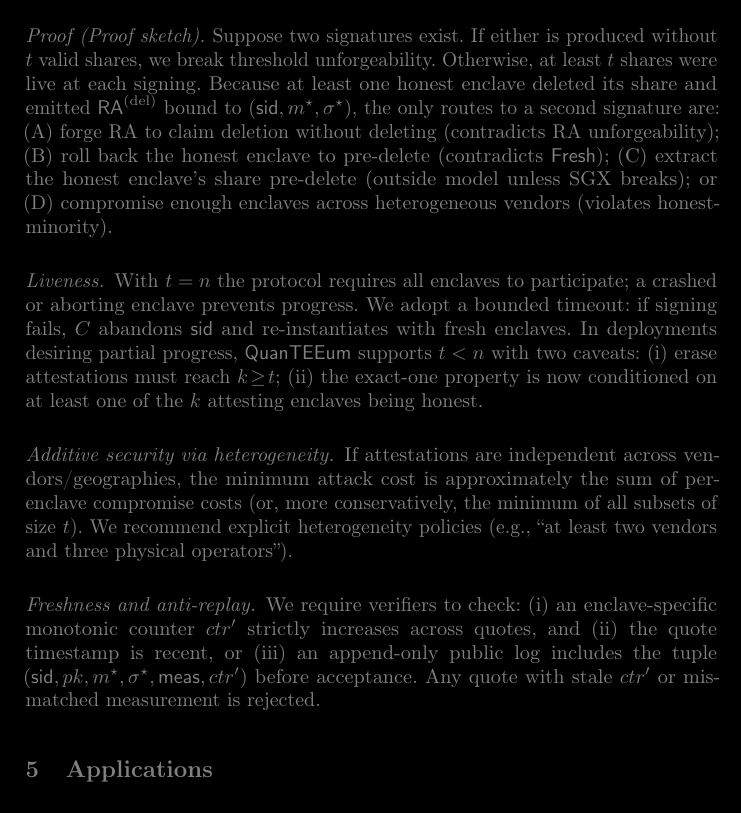
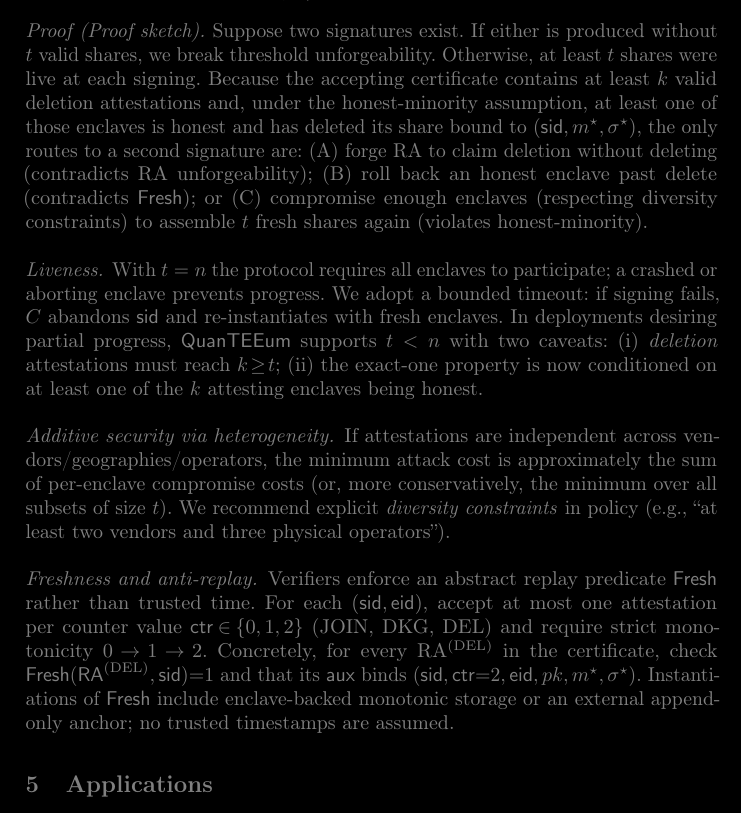
Before and after one commit to quanteeum/paper, a LaTeX paper (main.tex): part of page 9 of 11, cut so that both start at the same text. Compiled offline with pdfLaTeX.

Commit message:
Improve security section

```diff
--- a/main.tex
+++ b/main.tex
@@ -366,17 +366,17 @@ Assume (i) the underlying threshold signature is unforgeable, (ii) at least one
 \end{theorem}
 
 \begin{proof}[Proof sketch]
-Suppose two signatures exist. If either is produced without $t$ valid shares, we break threshold unforgeability. Otherwise, at least $t$ shares were live at each signing. Because at least one honest enclave deleted its share and emitted $\RA^{(\mathrm{del})}$ bound to $(\mathsf{sid},m^{\star},\sigma^{\star})$, the only routes to a second signature are: (A) forge RA to claim deletion without deleting (contradicts RA unforgeability); (B) roll back the honest enclave to pre-delete (contradicts \textsf{Fresh}); (C) extract the honest enclave's share pre-delete (outside model unless SGX breaks); or (D) compromise enough enclaves across heterogeneous vendors (violates honest-minority).
+Suppose two signatures exist. If either is produced without $t$ valid shares, we break threshold unforgeability. Otherwise, at least $t$ shares were live at each signing. Because the accepting certificate contains at least $k$ valid deletion attestations and, under the honest-minority assumption, at least one of those enclaves is honest and has deleted its share bound to $(\mathsf{sid},m^{\star},\sigma^{\star})$, the only routes to a second signature are: (A) forge RA to claim deletion without deleting (contradicts RA unforgeability); (B) roll back an honest enclave past delete (contradicts \textsf{Fresh}); or (C) compromise enough enclaves (respecting diversity constraints) to assemble $t$ fresh shares again (violates honest-minority).
 \end{proof}
 
 \paragraph{Liveness.}
-With $t=n$ the protocol requires all enclaves to participate; a crashed or aborting enclave prevents progress. We adopt a bounded timeout: if signing fails, $C$ abandons $\sid$ and re-instantiates with fresh enclaves. In deployments desiring partial progress, \prot{} supports $t<n$ with two caveats: (i) erase attestations must reach $k\!\ge\!t$; (ii) the exact-one property is now conditioned on at least one of the $k$ attesting enclaves being honest.
+With $t=n$ the protocol requires all enclaves to participate; a crashed or aborting enclave prevents progress. We adopt a bounded timeout: if signing fails, $C$ abandons $\sid$ and re-instantiates with fresh enclaves. In deployments desiring partial progress, \prot{} supports $t<n$ with two caveats: (i) \emph{deletion} attestations must reach $k\!\ge\!t$; (ii) the exact-one property is now conditioned on at least one of the $k$ attesting enclaves being honest.
 
 \paragraph{Additive security via heterogeneity.}
-If attestations are independent across vendors/geographies, the minimum attack cost is approximately the sum of per-enclave compromise costs (or, more conservatively, the minimum of all subsets of size $t$). We recommend explicit heterogeneity policies (e.g., “at least two vendors and three physical operators”).
+If attestations are independent across vendors/geographies/operators, the minimum attack cost is approximately the sum of per-enclave compromise costs (or, more conservatively, the minimum over all subsets of size $t$). We recommend explicit \emph{diversity constraints} in policy (e.g., “at least two vendors and three physical operators”).
 
 \paragraph{Freshness and anti-replay.}
-We require verifiers to check: (i) an enclave-specific monotonic counter $ctr'$ strictly increases across quotes, and (ii) the quote timestamp is recent, or (iii) an append-only public log includes the tuple $(\mathsf{sid},pk,m^{\star},\sigma^{\star},\mathsf{meas},ctr')$ before acceptance. Any quote with stale $ctr'$ or mismatched measurement is rejected.
+Verifiers enforce an abstract replay predicate $\textsf{Fresh}$ rather than trusted time. For each $(\sid,\mathsf{eid})$, accept at most one attestation per counter value $\mathsf{ctr}\!\in\!\{0,1,2\}$ (JOIN, DKG, DEL) and require strict monotonicity $0\!\rightarrow\!1\!\rightarrow\!2$. Concretely, for every RA$^{(\mathrm{DEL})}$ in the certificate, check $\textsf{Fresh}(\mathsf{RA}^{(\mathrm{DEL})},\sid){=}1$ and that its $\mathsf{aux}$ binds $(\sid,\mathsf{ctr}{=}2,\mathsf{eid},pk,m^{\star},\sigma^{\star})$. Instantiations of $\textsf{Fresh}$ include enclave-backed monotonic storage or an external append-only anchor; no trusted timestamps are assumed.
 
 \section{Applications}\label{sec:apps}
 \subsection{Deterministic finality via one-shot chains}
```
